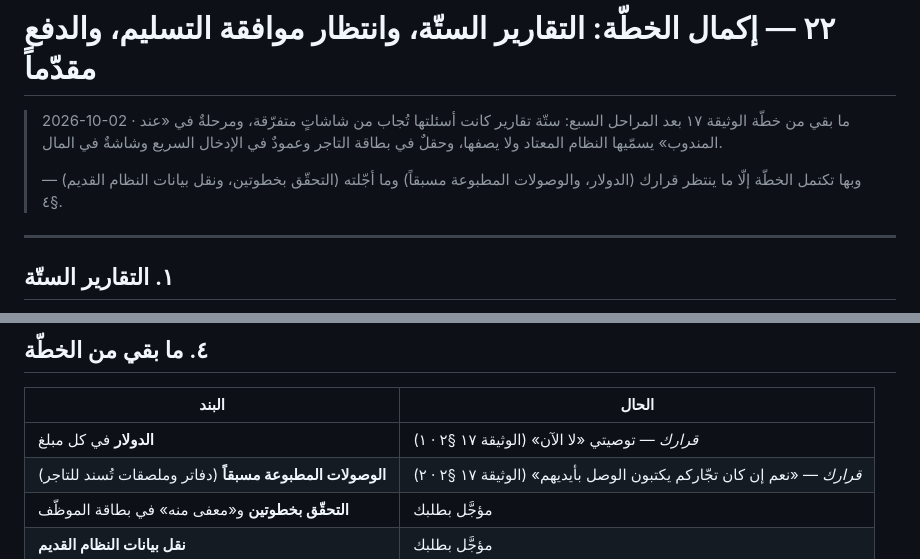
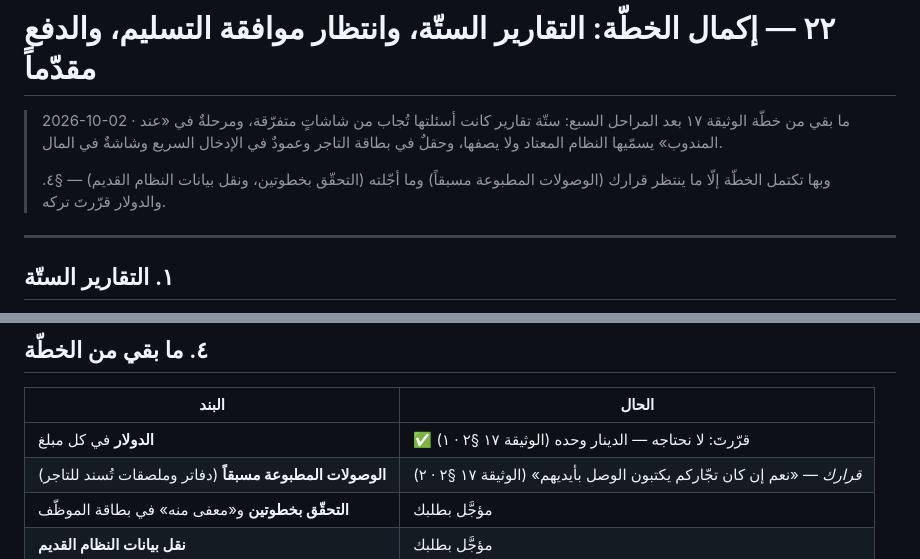
Before and after one commit to xnexgamerx-byte/Zajel, a Markdown page: docs/plan/22-plan-completion.md, 2 parts joined by grey strips. Rendered like a GitHub page.

```diff
--- a/docs/plan/22-plan-completion.md
+++ b/docs/plan/22-plan-completion.md
@@ -4,8 +4,8 @@
 > أسئلتها تُجاب من شاشاتٍ متفرّقة، ومرحلةٌ في «عند المندوب» يسمّيها النظام المعتاد
 > ولا يصفها، وحقلٌ في بطاقة التاجر وعمودٌ في الإدخال السريع وشاشةٌ في المال.
 >
-> وبها تكتمل الخطّة إلّا ما ينتظر قرارك (الدولار، والوصولات المطبوعة مسبقاً) وما
-> أجّلته (التحقّق بخطوتين، ونقل بيانات النظام القديم) — §٤.
+> وبها تكتمل الخطّة إلّا ما ينتظر قرارك (الوصولات المطبوعة مسبقاً) وما أجّلته
+> (التحقّق بخطوتين، ونقل بيانات النظام القديم) — §٤. والدولار قرّرتَ تركه.
 
 ---
 
@@ -92,7 +92,7 @@
 
 | البند | الحال |
 |---|---|
-| **الدولار** في كل مبلغ | *قرارك* — توصيتي «لا الآن» (الوثيقة ١٧ §٢ · ١) |
+| **الدولار** في كل مبلغ | ✅ قرّرتَ: لا نحتاجه — الدينار وحده (الوثيقة ١٧ §٢ · ١) |
 | **الوصولات المطبوعة مسبقاً** (دفاتر وملصقات تُسند للتاجر) | *قرارك* — «نعم إن كان تجّاركم يكتبون الوصل بأيديهم» (الوثيقة ١٧ §٢ · ٢) |
 | **التحقّق بخطوتين** و«معفى منه» في بطاقة الموظّف | مؤجَّل بطلبك |
 | **نقل بيانات النظام القديم** | مؤجَّل بطلبك |
```
Also changed, not shown: docs/plan/17-reference-and-gap-plan.md (+5 -5 lines).
